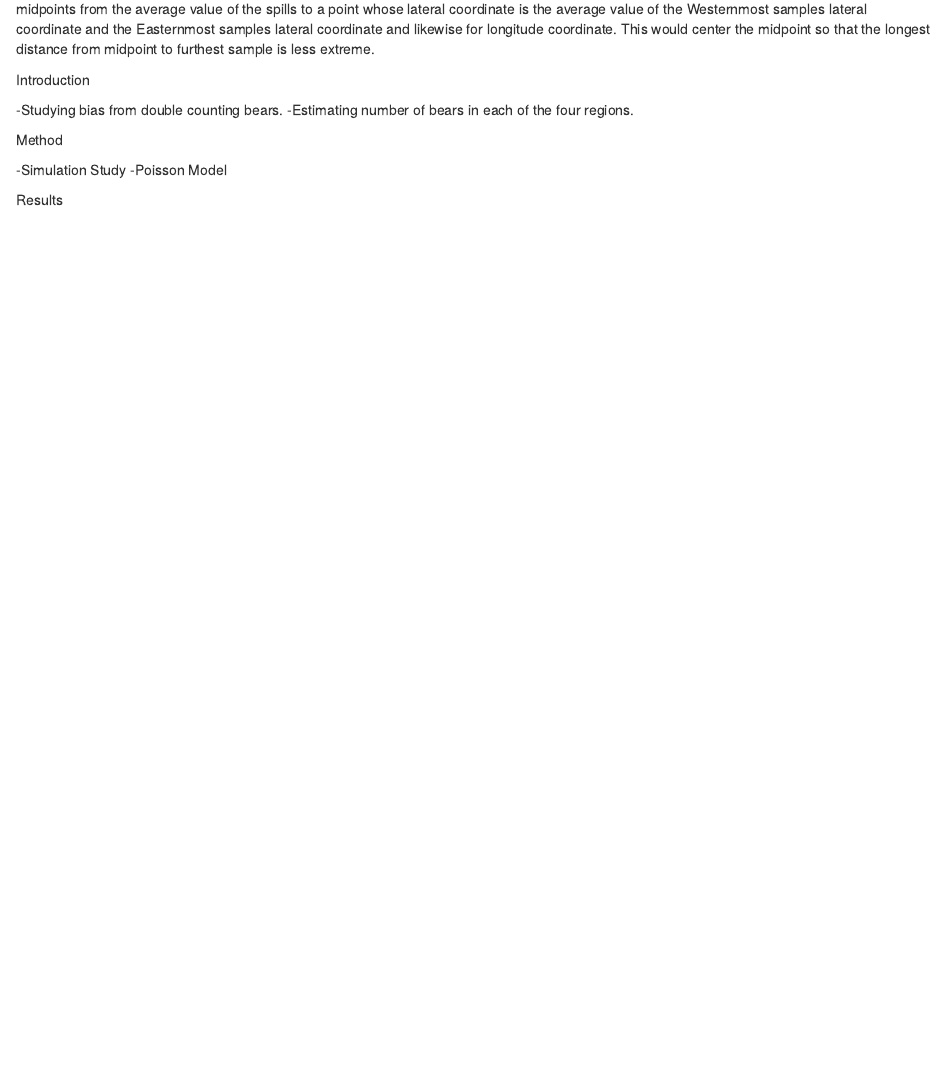
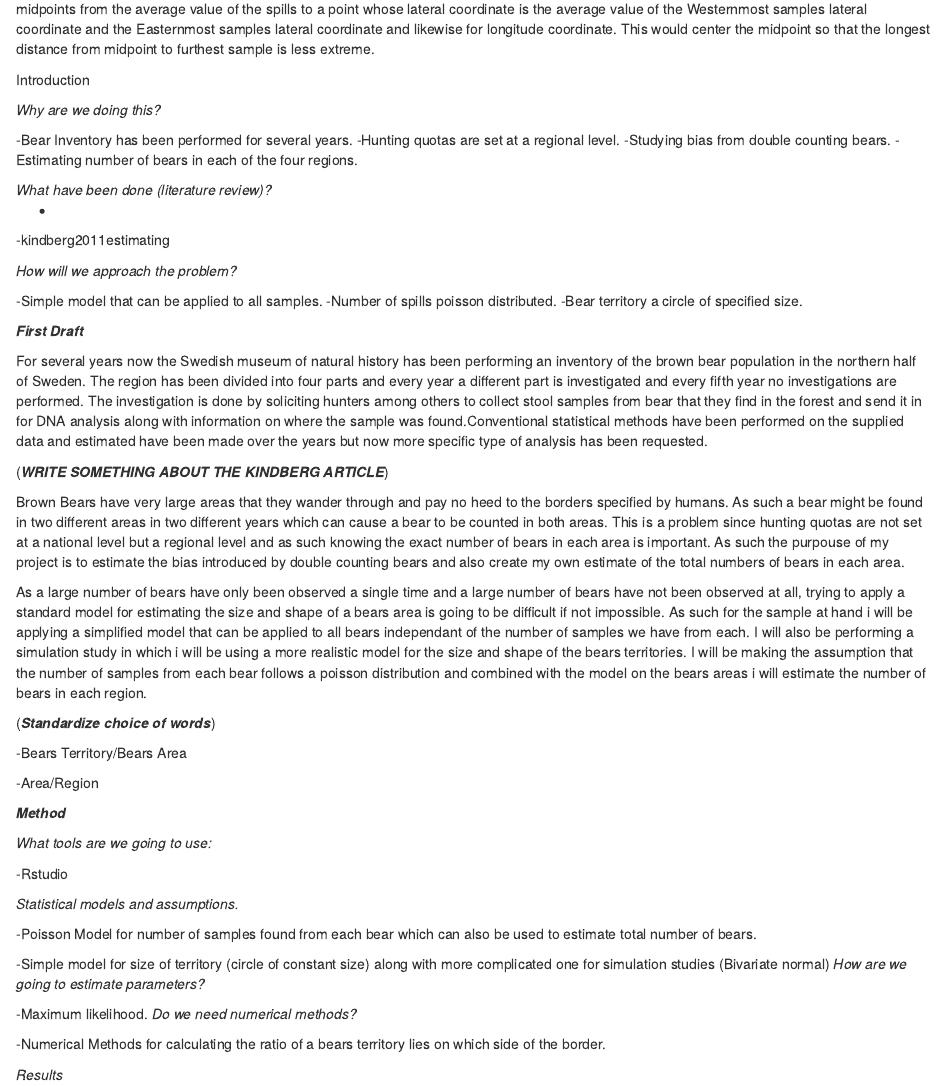
Before and after one commit to Martin4188/Bears-Across-Borders, an R Markdown document (Bears Across Borders.Rmd): the page in a window 1100 px wide, from 1340 px down. Rendered offline with R 4.5, knitr and Pandoc, with nearby package versions; some code elsewhere in the file could not run offline.

Commit message:
Introduction First Draft. Rough points on other parts.

```diff
--- a/Bears Across Borders.Rmd
+++ b/Bears Across Borders.Rmd
@@ -61,15 +61,60 @@ Switching midpoints from the average value of the spills to a point whose latera
 
 Introduction
 
+*Why are we doing this?*
+
+-Bear Inventory has been performed for several years.
+-Hunting quotas are set at a regional level.
 -Studying bias from double counting bears.
 -Estimating number of bears in each of the four regions.
 
-Method
+*What have been done (literature review)?*</li>*
 
--Simulation Study
--Poisson Model
+-kindberg2011estimating
 
-Results
+*How will we approach the problem?*
+
+-Simple model that can be applied to all samples.
+-Number of spills poisson distributed.
+-Bear territory a circle of specified size.
+
+***First Draft***
+
+For several years now the Swedish museum of natural history has been performing an inventory of the brown bear population in the northern half of Sweden. The region has been divided into four parts and every year a different part is investigated and every fifth year no investigations are performed. The investigation is done by soliciting hunters among others to collect stool samples from bear that they find in the forest and send it in for DNA analysis along with information on where the sample was found.Conventional statistical methods have been performed on the supplied data and estimated have been made over the years but now more specific type of analysis has been requested.
+
+(***WRITE SOMETHING ABOUT THE KINDBERG ARTICLE***)
+
+Brown Bears have very large areas that they wander through and pay no heed to the borders specified by humans. As such a bear might be found in two different areas in two different years which can cause a bear to be counted in both areas. This is a problem since hunting quotas are not set at a national level but a regional level and as such knowing the exact number of bears in each area is important. As such the purpouse of my project is to estimate the bias introduced by double counting bears and also create my own estimate of the total numbers of bears in each area.
+
+As a large number of bears have only been observed a single time and a large number of bears have not been observed at all, trying to apply a standard model for estimating the size and shape of a bears area is going to be difficult if not impossible. As such for the sample at hand i will be applying a simplified model that can be applied to all bears independant of the number of samples we have from each. I will also be performing a simulation study in which i will be using a more realistic model for the size and shape of the bears territories. I will be making the assumption that the number of samples from each bear follows a poisson distribution and combined with the model on the bears areas i will estimate the number of bears in each region.
+
+
+(***Standardize choice of words***)
+
+-Bears Territory/Bears Area
+
+-Area/Region
+
+***Method***
+
+*What tools are we going to use:*
+
+-Rstudio
+
+
+*Statistical models and assumptions.*
+
+-Poisson Model for number of samples found from each bear which can also be used to estimate total number of bears.
+
+-Simple model for size of territory (circle of constant size) along with more complicated one for simulation studies (Bivariate normal)
+*How are we going to estimate parameters?*
+
+-Maximum likelihood.
+*Do we need numerical methods?*
+
+-Numerical Methods for calculating the ratio of a bears territory lies on which side of the border.
+
+*Results*
 
 -
 
```
Also changed, not shown: Bears-Across-Borders.html, Bears Across Borders.Rmd (4 more changed lines).
